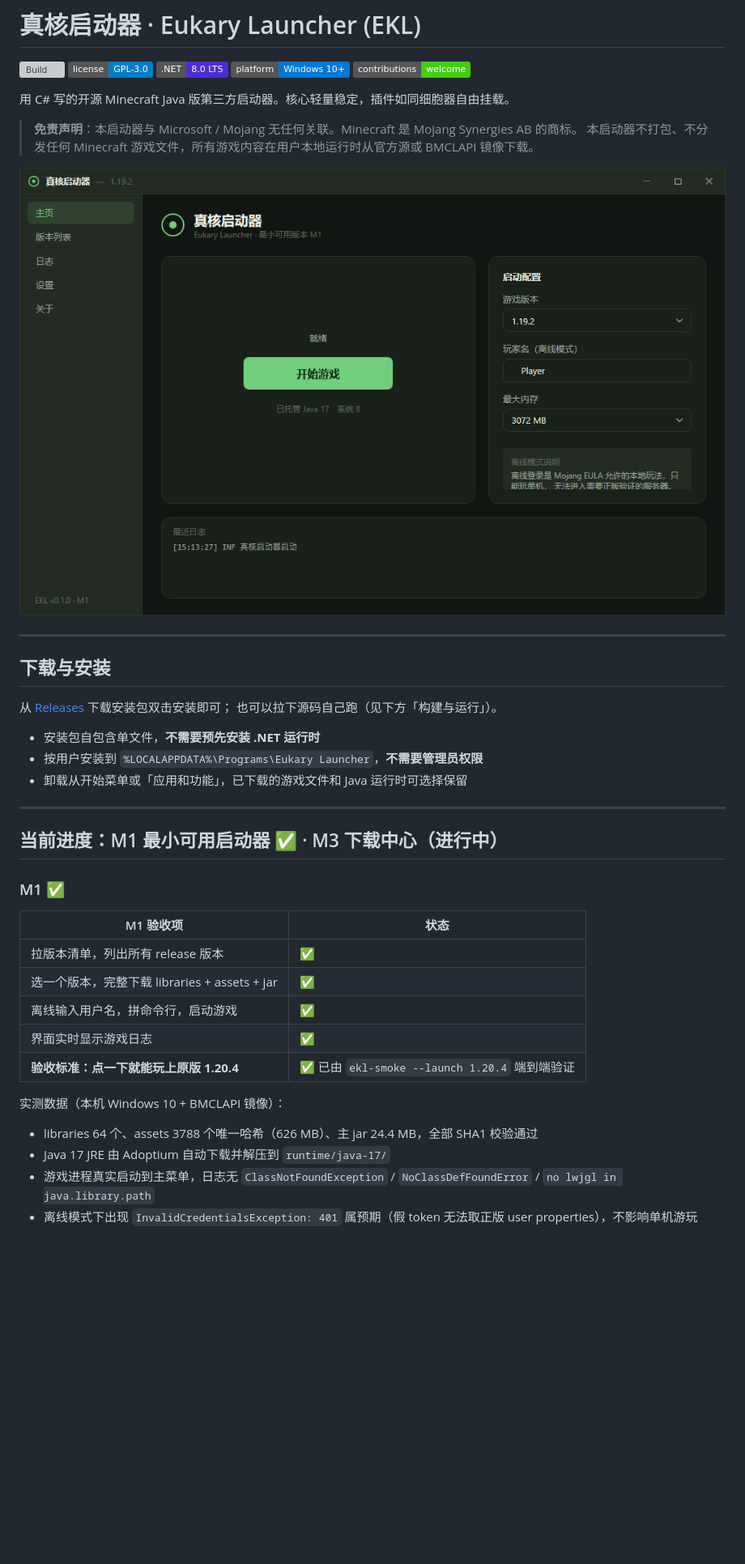
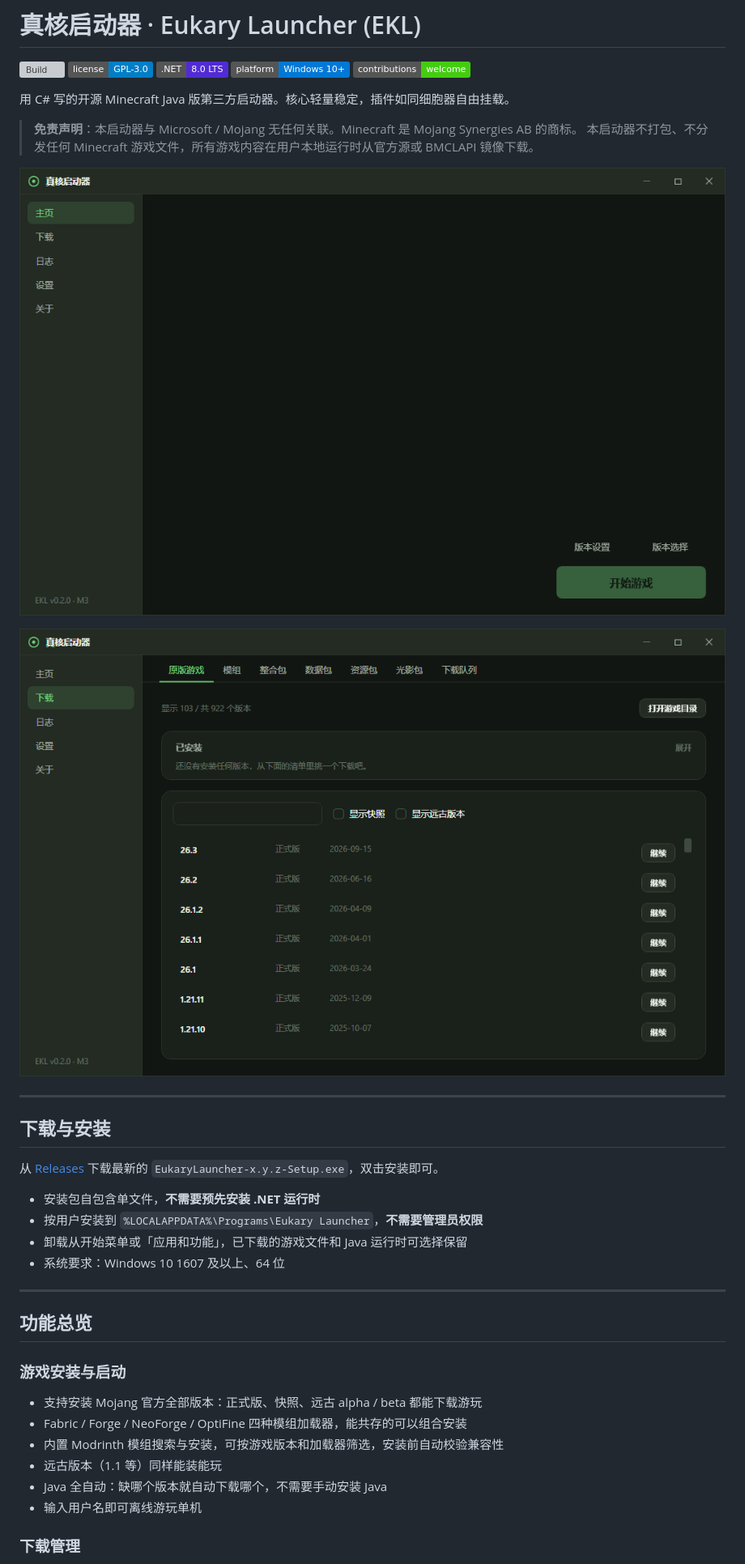
Before and after one commit to EukaryDeveloper/Eukary-Launcher, a Markdown page: README.md, the part around one of its changes. Shown at 81% size. Drawn GitHub-style; pictures changed too: docs/screenshot-downloads.png (added), docs/screenshot-main.png; badges without logos; blank space fills up the shorter version; grey boxes are pictures that could not be loaded.

```diff
--- a/README.md
+++ b/README.md
@@ -13,34 +13,32 @@
 
 ![主界面](docs/screenshot-main.png)
 
+![下载中心](docs/screenshot-downloads.png)
+
 ---
 
 ## 下载与安装
 
-从 [Releases](https://github.com/EukaryDeveloper/Eukary-Launcher/releases) 下载安装包双击安装即可；
-也可以拉下源码自己跑（见下方「构建与运行」）。
+从 [Releases](https://github.com/EukaryDeveloper/Eukary-Launcher/releases) 下载最新的
+`EukaryLauncher-x.y.z-Setup.exe`，双击安装即可。
 
 - 安装包自包含单文件，**不需要预先安装 .NET 运行时**
 - 按用户安装到 `%LOCALAPPDATA%\Programs\Eukary Launcher`，**不需要管理员权限**
 - 卸载从开始菜单或「应用和功能」，已下载的游戏文件和 Java 运行时可选择保留
+- 系统要求：Windows 10 1607 及以上、64 位
 
 ---
 
-## 当前进度：M1 最小可用启动器 ✅ · M3 下载中心（进行中）
+## 功能总览
 
-### M1 ✅
+### 游戏安装与启动
 
-| M1 验收项 | 状态 |
-|---|---|
-| 拉版本清单，列出所有 release 版本 | ✅ |
-| 选一个版本，完整下载 libraries + assets + jar | ✅ |
-| 离线输入用户名，拼命令行，启动游戏 | ✅ |
-| 界面实时显示游戏日志 | ✅ |
-| **验收标准：点一下就能玩上原版 1.20.4** | ✅ 已由 `ekl-smoke --launch 1.20.4` 端到端验证 |
+- 支持安装 Mojang 官方全部版本：正式版、快照、远古 alpha / beta 都能下载游玩
+- Fabric / Forge / NeoForge / OptiFine 四种模组加载器，能共存的可以组合安装
+- 内置 Modrinth 模组搜索与安装，可按游戏版本和加载器筛选，安装前自动校验兼容性
+- 远古版本（1.1 等）同样能装能玩
+- Java 全自动：缺哪个版本就自动下载哪个，不需要手动安装 Java
+- 输入用户名即可离线游玩单机
 
-实测数据（本机 Windows 10 + BMCLAPI 镜像）：
-- libraries 64 个、assets 3788 个唯一哈希（626 MB）、主 jar 24.4 MB，全部 SHA1 校验通过
-- Java 17 JRE 由 Adoptium 自动下载并解压到 `runtime/java-17/`
-- 游戏进程真实启动到主菜单，日志无 `ClassNotFoundException` / `NoClassDefFoundError` / `no lwjgl in java.library.path`
-- 离线模式下出现 `InvalidCredentialsException: 401` 属预期（假 token 无法取正版 user properties），不影响单机游玩
+### 下载管理
 
```
Also changed, not shown: other parts of README.md (+69 -47 lines), CONTRIBUTING.md (+3 -0 lines), docs/DEVELOPMENT.md (added, +243 -0 lines), 3 other files.
